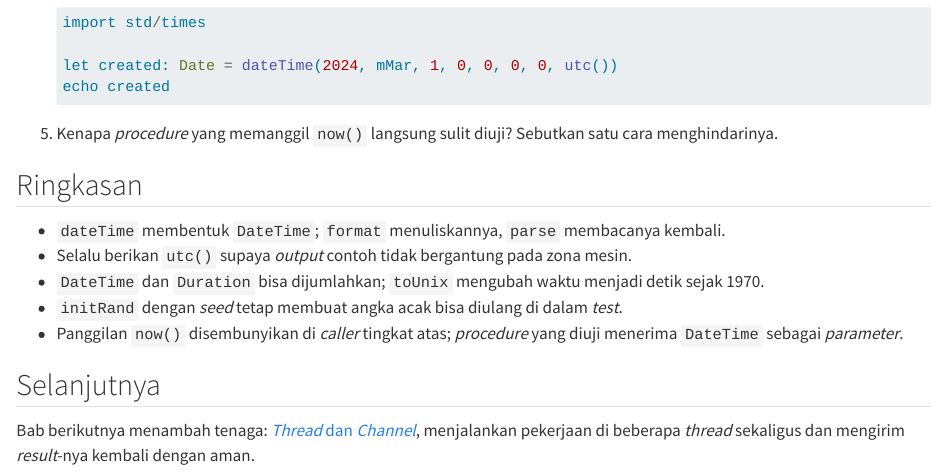
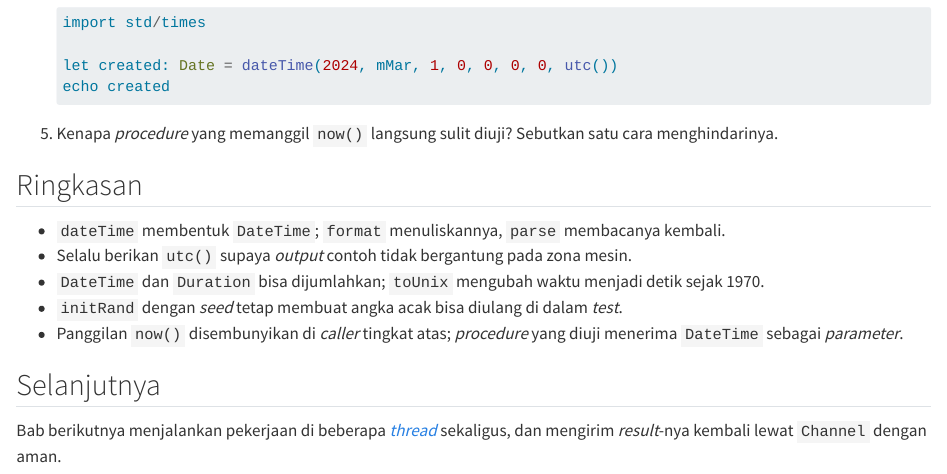
Before and after one commit to nferdazel/nim-id, a Quarto document (books/id/chapters/times-and-random.qmd): the page in a window 1100 px wide, from 4850 px down. Rendered offline with R 4.5, knitr and Pandoc in place of Quarto, with nearby package versions; long lines of code are wrapped.

Commit message:
docs(id): drop the last register jump in Selanjutnya

```diff
--- a/books/id/chapters/times-and-random.qmd
+++ b/books/id/chapters/times-and-random.qmd
@@ -260,5 +260,5 @@ Jawaban ada di [Lampiran A](../appendix/answers.qmd).
 
 ## Selanjutnya
 
-Bab berikutnya menambah tenaga: [*Thread* dan *Channel*](threads.qmd), menjalankan pekerjaan di
-beberapa *thread* sekaligus dan mengirim *result*-nya kembali dengan aman.
+Bab berikutnya menjalankan pekerjaan di beberapa [*thread*](threads.qmd) sekaligus, dan mengirim
+*result*-nya kembali lewat `Channel` dengan aman.
```
